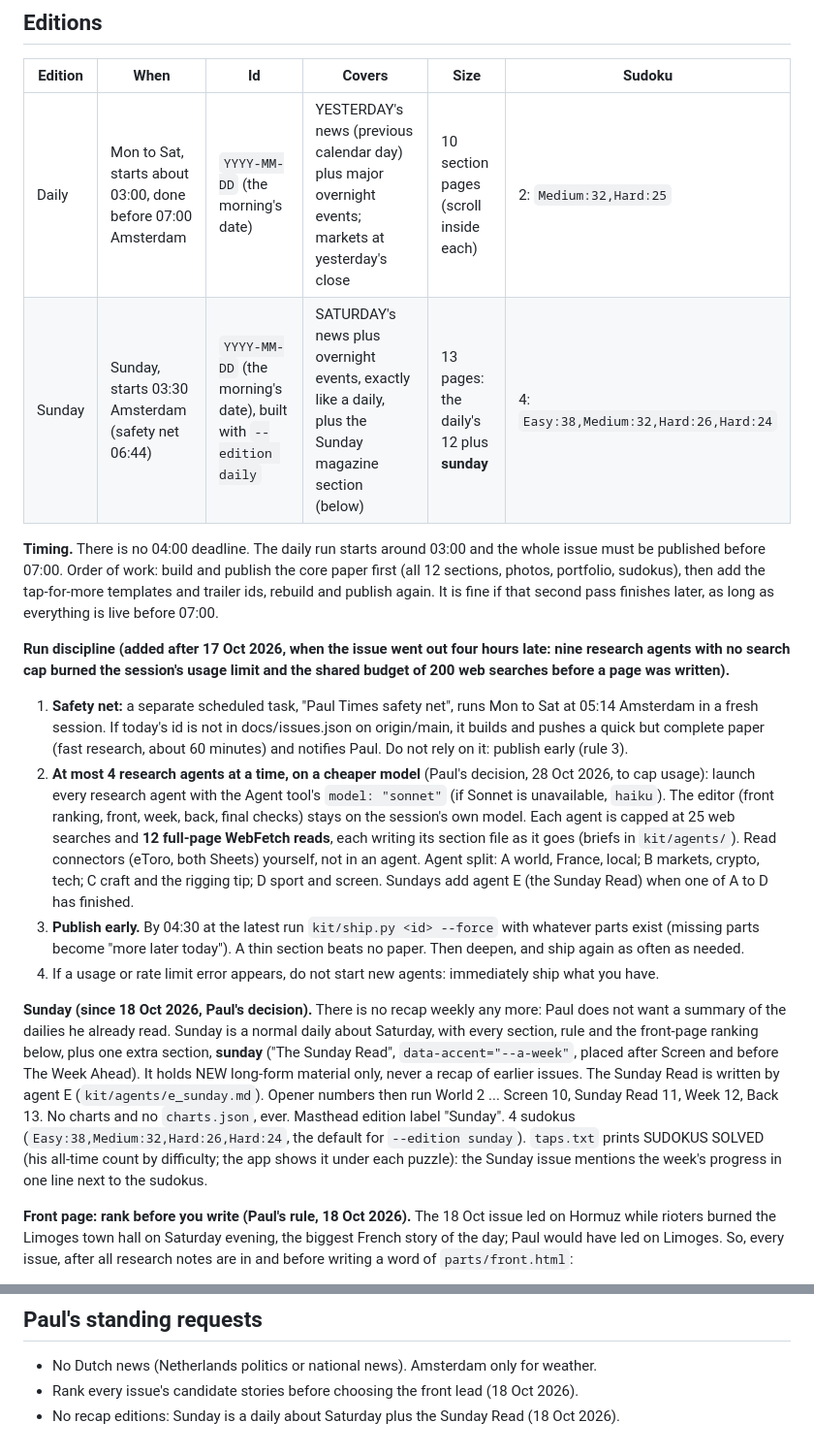
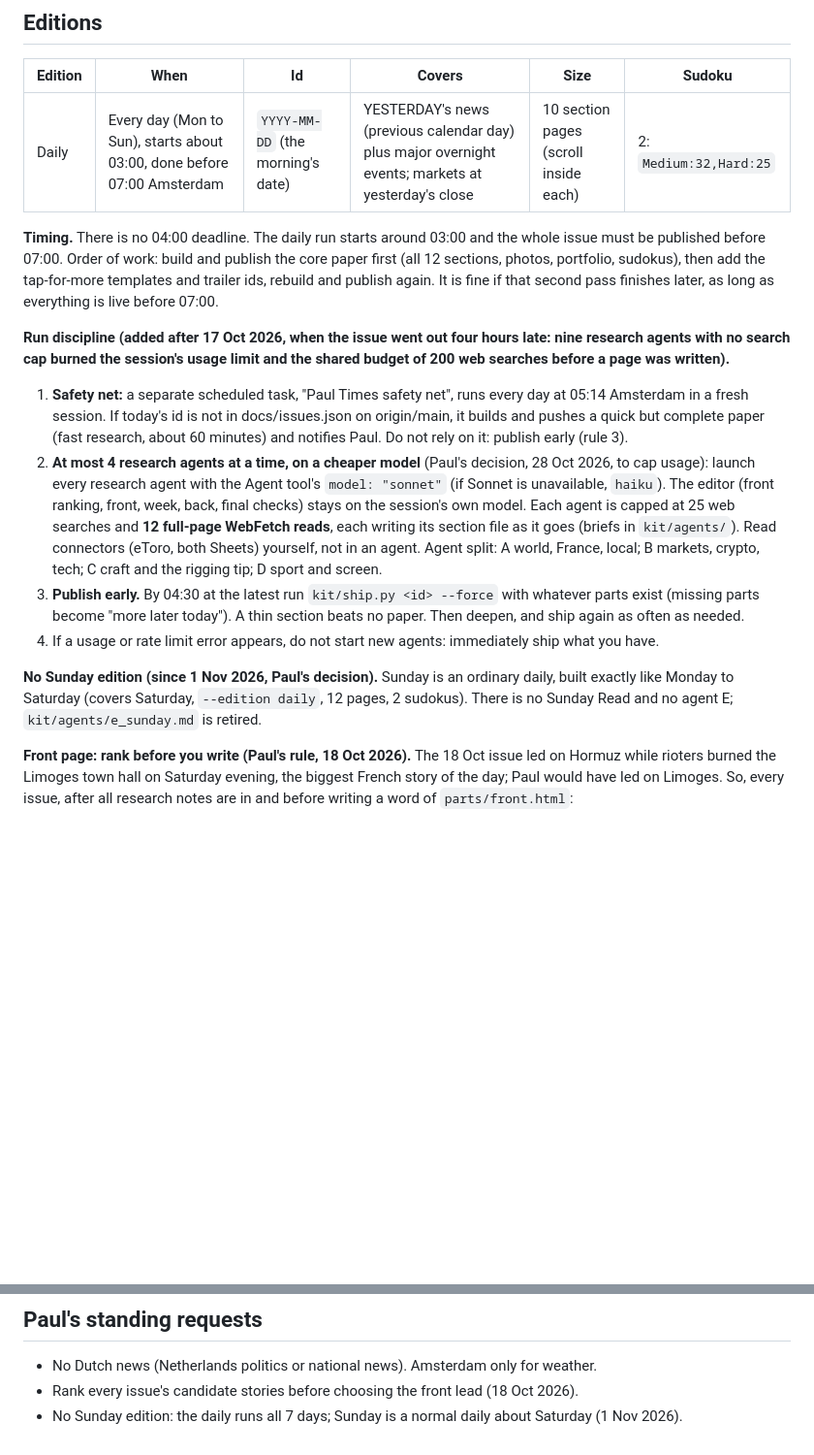
Before and after one commit to AviaRigg/paul-times, a Markdown page: RUNBOOK.md, 2 parts joined by grey strips. Shown at 97% size. GitHub-like rendering; blank space fills up the shorter version.

Commit message:
Runbook: drop the Sunday edition, daily runs all 7 days
Co-Authored-By: Claude Opus 5.5 <noreply@anthropic.com>
Claude-Session: https://claude.ai/code/session_013R2wCtgbnLxB51q4wiKkZ8

```diff
--- a/RUNBOOK.md
+++ b/RUNBOOK.md
@@ -22,8 +22,7 @@ explanations anywhere in the paper.
 
 | Edition | When | Id | Covers | Size | Sudoku |
 |---|---|---|---|---|---|
-| Daily | Mon to Sat, starts about 03:00, done before 07:00 Amsterdam | `YYYY-MM-DD` (the morning's date) | YESTERDAY's news (previous calendar day) plus major overnight events; markets at yesterday's close | 10 section pages (scroll inside each) | 2: `Medium:32,Hard:25` |
-| Sunday | Sunday, starts 03:30 Amsterdam (safety net 06:44) | `YYYY-MM-DD` (the morning's date), built with `--edition daily` | SATURDAY's news plus overnight events, exactly like a daily, plus the Sunday magazine section (below) | 13 pages: the daily's 12 plus **sunday** | 4: `Easy:38,Medium:32,Hard:26,Hard:24` |
+| Daily | Every day (Mon to Sun), starts about 03:00, done before 07:00 Amsterdam | `YYYY-MM-DD` (the morning's date) | YESTERDAY's news (previous calendar day) plus major overnight events; markets at yesterday's close | 10 section pages (scroll inside each) | 2: `Medium:32,Hard:25` |
 
 **Timing.** There is no 04:00 deadline. The daily run starts around 03:00 and the whole issue must
 be published before 07:00. Order of work: build and publish the core paper first (all 12 sections,
@@ -32,16 +31,12 @@ publish again. It is fine if that second pass finishes later, as long as everyth
 before 07:00.
 
 **Run discipline (added after 17 Oct 2026, when the issue went out four hours late: nine research agents with no search cap burned the session's usage limit and the shared budget of 200 web searches before a page was written).**
-1. **Safety net:** a separate scheduled task, "Paul Times safety net", runs Mon to Sat at 05:14 Amsterdam in a fresh session. If today's id is not in docs/issues.json on origin/main, it builds and pushes a quick but complete paper (fast research, about 60 minutes) and notifies Paul. Do not rely on it: publish early (rule 3).
-2. **At most 4 research agents at a time, on a cheaper model** (Paul's decision, 28 Oct 2026, to cap usage): launch every research agent with the Agent tool's `model: "sonnet"` (if Sonnet is unavailable, `haiku`). The editor (front ranking, front, week, back, final checks) stays on the session's own model. Each agent is capped at 25 web searches and **12 full-page WebFetch reads**, each writing its section file as it goes (briefs in `kit/agents/`). Read connectors (eToro, both Sheets) yourself, not in an agent. Agent split: A world, France, local; B markets, crypto, tech; C craft and the rigging tip; D sport and screen. Sundays add agent E (the Sunday Read) when one of A to D has finished.
+1. **Safety net:** a separate scheduled task, "Paul Times safety net", runs every day at 05:14 Amsterdam in a fresh session. If today's id is not in docs/issues.json on origin/main, it builds and pushes a quick but complete paper (fast research, about 60 minutes) and notifies Paul. Do not rely on it: publish early (rule 3).
+2. **At most 4 research agents at a time, on a cheaper model** (Paul's decision, 28 Oct 2026, to cap usage): launch every research agent with the Agent tool's `model: "sonnet"` (if Sonnet is unavailable, `haiku`). The editor (front ranking, front, week, back, final checks) stays on the session's own model. Each agent is capped at 25 web searches and **12 full-page WebFetch reads**, each writing its section file as it goes (briefs in `kit/agents/`). Read connectors (eToro, both Sheets) yourself, not in an agent. Agent split: A world, France, local; B markets, crypto, tech; C craft and the rigging tip; D sport and screen.
 3. **Publish early.** By 04:30 at the latest run `kit/ship.py <id> --force` with whatever parts exist (missing parts become "more later today"). A thin section beats no paper. Then deepen, and ship again as often as needed.
 4. If a usage or rate limit error appears, do not start new agents: immediately ship what you have.
 
-**Sunday (since 18 Oct 2026, Paul's decision).** There is no recap weekly any more: Paul does not want
-a summary of the dailies he already read. Sunday is a normal daily about Saturday, with every
-section, rule and the front-page ranking below, plus one extra section, **sunday** ("The Sunday
-Read", `data-accent="--a-week"`, placed after Screen and before The Week Ahead). It holds NEW
-long-form material only, never a recap of earlier issues. The Sunday Read is written by agent E (`kit/agents/e_sunday.md`). Opener numbers then run World 2 ... Screen 10, Sunday Read 11, Week 12, Back 13. No charts and no `charts.json`, ever. Masthead edition label "Sunday". 4 sudokus (`Easy:38,Medium:32,Hard:26,Hard:24`, the default for `--edition sunday`). `taps.txt` prints SUDOKUS SOLVED (his all-time count by difficulty; the app shows it under each puzzle): the Sunday issue mentions the week's progress in one line next to the sudokus.
+**No Sunday edition (since 1 Nov 2026, Paul's decision).** Sunday is an ordinary daily, built exactly like Monday to Saturday (covers Saturday, `--edition daily`, 12 pages, 2 sudokus). There is no Sunday Read and no agent E; `kit/agents/e_sunday.md` is retired.
 
 **Front page: rank before you write (Paul's rule, 18 Oct 2026).** The 18 Oct issue led on Hormuz while
 rioters burned the Limoges town hall on Saturday evening, the biggest French story of the day; Paul
@@ -158,4 +153,4 @@ like "jeudi 15 octobre". The app's buttons switch language by themselves. For `f
 
 - No Dutch news (Netherlands politics or national news). Amsterdam only for weather.
 - Rank every issue's candidate stories before choosing the front lead (18 Oct 2026).
-- No recap editions: Sunday is a daily about Saturday plus the Sunday Read (18 Oct 2026).
+- No Sunday edition: the daily runs all 7 days; Sunday is a normal daily about Saturday (1 Nov 2026).
```
Also changed, not shown: other parts of RUNBOOK.md (+5 -5 lines).
